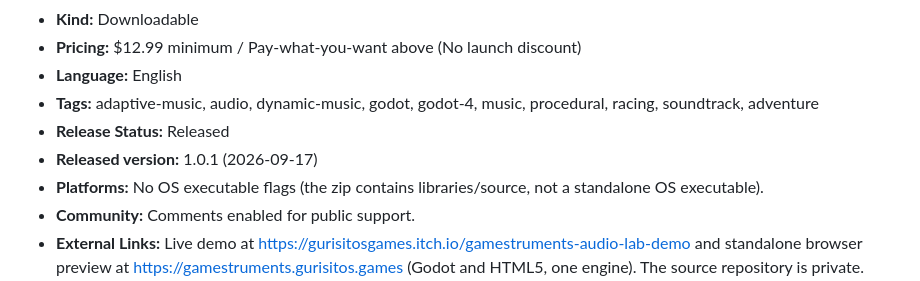
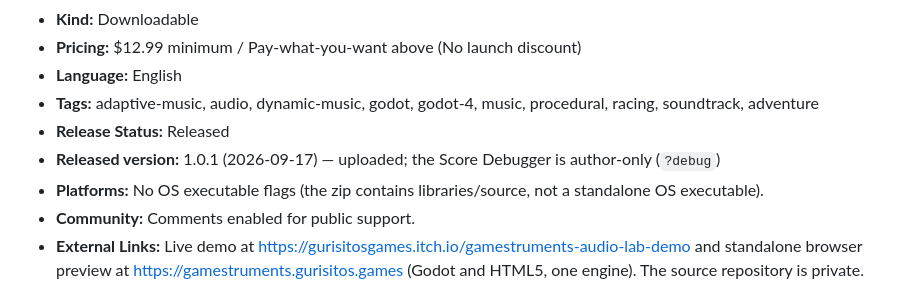
Before and after one commit to jfrader/gamestruments, a Markdown page: storefront/listing.md, the part around the change. GitHub-like rendering.

```diff
--- a/storefront/listing.md
+++ b/storefront/listing.md
@@ -20,7 +20,7 @@ not edited.
 - **Language:** English
 - **Tags:** adaptive-music, audio, dynamic-music, godot, godot-4, music, procedural, racing, soundtrack, adventure
 - **Release Status:** Released
-- **Released version:** 1.0.1 (2026-09-17)
+- **Released version:** 1.0.1 (2026-09-17) — uploaded; the Score Debugger is author-only (`?debug`)
 - **Platforms:** No OS executable flags (the zip contains libraries/source, not a standalone OS executable).
 - **Community:** Comments enabled for public support.
 - **External Links:** Live demo at https://gurisitosgames.itch.io/gamestruments-audio-lab-demo and standalone browser preview at https://gamestruments.gurisitos.games (Godot and HTML5, one engine). The source repository is private.
```
Also changed, not shown: docs/releases/v1.0.1.md (+12 -9 lines).
